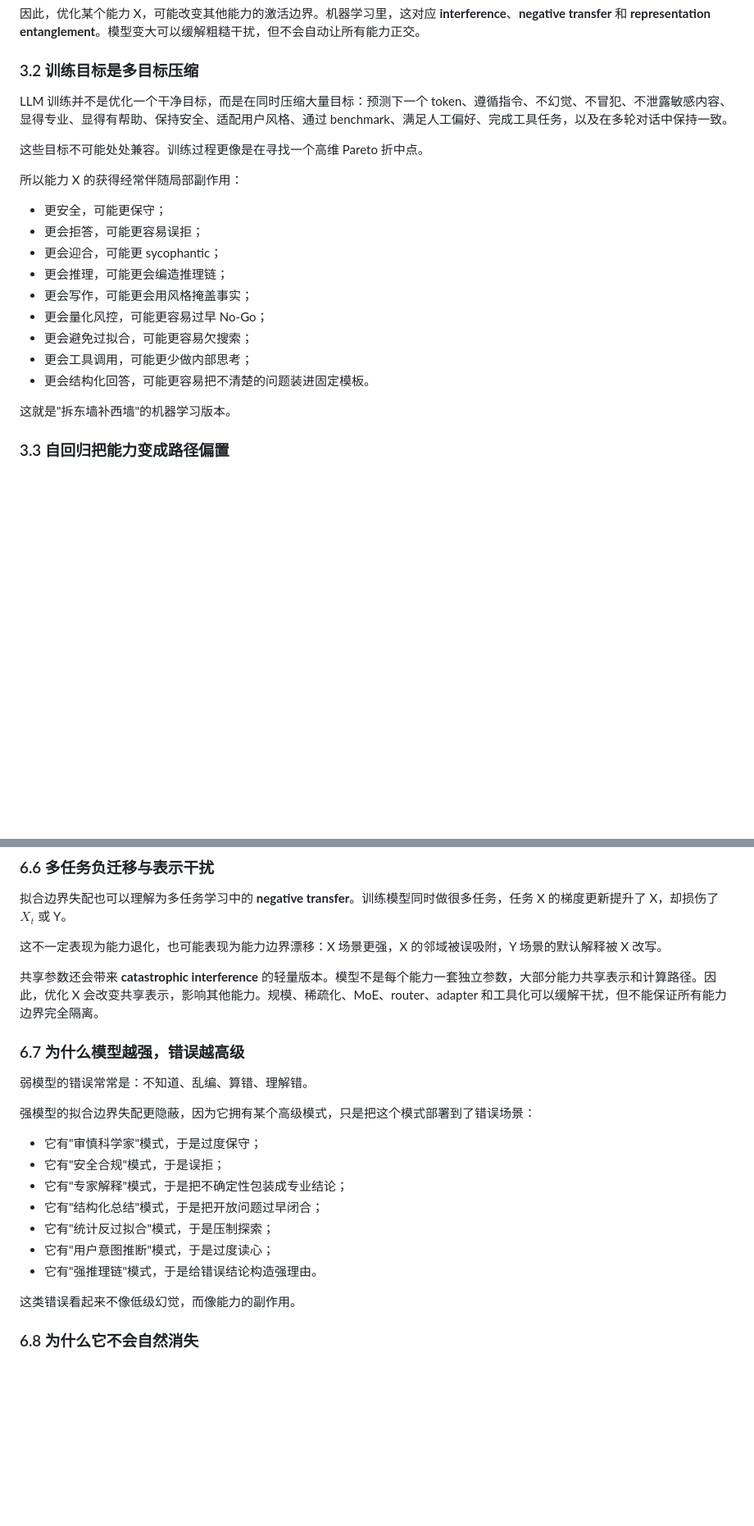
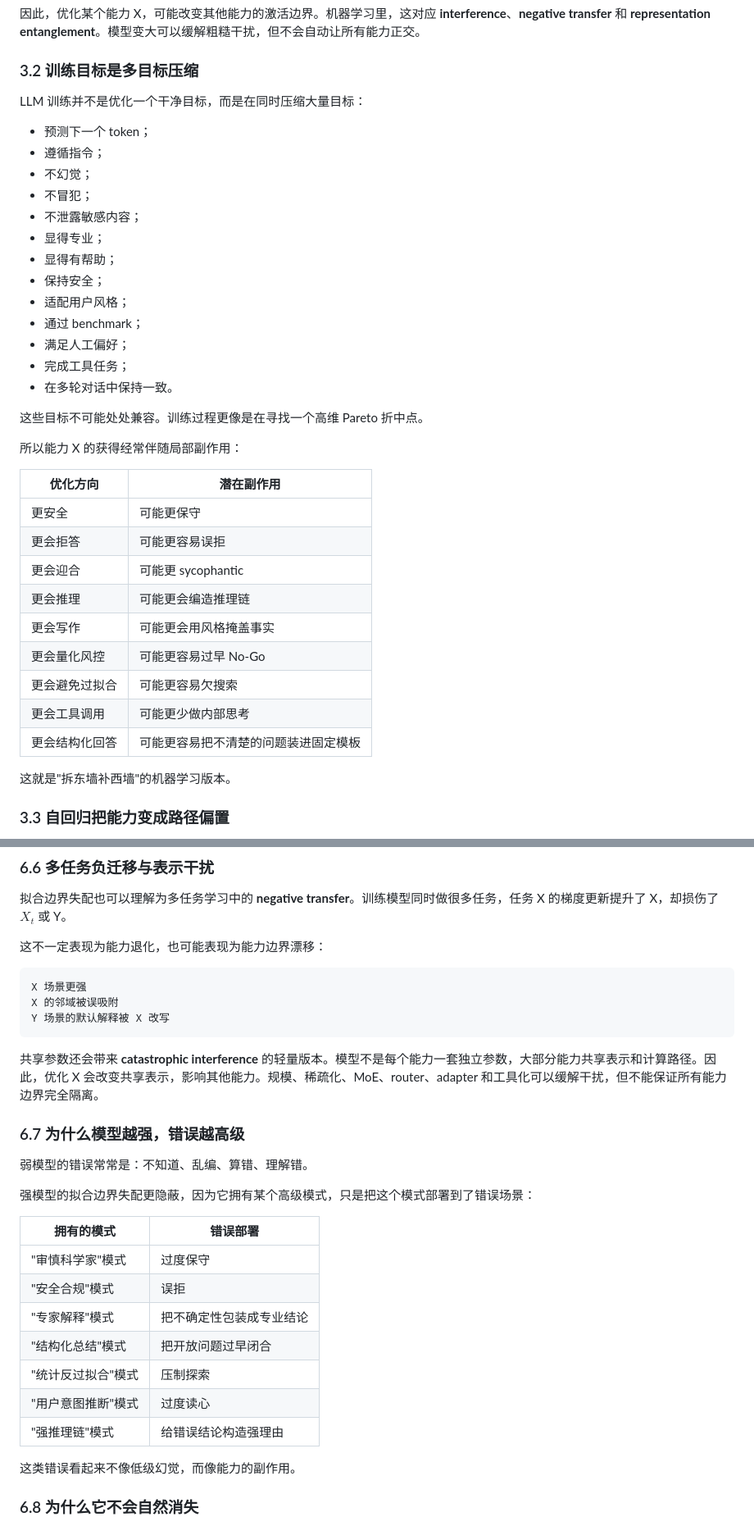
Before and after one commit to wxy2ab/against-llm-mediocrity, a Markdown page: docs/fitting-boundary-mismatch.zh-CN.md, 2 parts joined by grey strips. Shown at 82% size. Rendered like a GitHub page; blank space fills up the shorter version.

````diff
--- a/docs/fitting-boundary-mismatch.zh-CN.md
+++ b/docs/fitting-boundary-mismatch.zh-CN.md
@@ -153,21 +172,37 @@ LLM 的能力高度分布式。同一组参数和中间表示同时参与：
 
 ### 3.2 训练目标是多目标压缩
 
-LLM 训练并不是优化一个干净目标，而是在同时压缩大量目标：预测下一个 token、遵循指令、不幻觉、不冒犯、不泄露敏感内容、显得专业、显得有帮助、保持安全、适配用户风格、通过 benchmark、满足人工偏好、完成工具任务，以及在多轮对话中保持一致。
+LLM 训练并不是优化一个干净目标，而是在同时压缩大量目标：
+
+- 预测下一个 token；
+- 遵循指令；
+- 不幻觉；
+- 不冒犯；
+- 不泄露敏感内容；
+- 显得专业；
+- 显得有帮助；
+- 保持安全；
+- 适配用户风格；
+- 通过 benchmark；
+- 满足人工偏好；
+- 完成工具任务；
+- 在多轮对话中保持一致。
 
 这些目标不可能处处兼容。训练过程更像是在寻找一个高维 Pareto 折中点。
 
 所以能力 X 的获得经常伴随局部副作用：
 
-- 更安全，可能更保守；
-- 更会拒答，可能更容易误拒；
-- 更会迎合，可能更 sycophantic；
-- 更会推理，可能更会编造推理链；
-- 更会写作，可能更会用风格掩盖事实；
-- 更会量化风控，可能更容易过早 No-Go；
-- 更会避免过拟合，可能更容易欠搜索；
-- 更会工具调用，可能更少做内部思考；
-- 更会结构化回答，可能更容易把不清楚的问题装进固定模板。
+| 优化方向 | 潜在副作用 |
+|---|---|
+| 更安全 | 可能更保守 |
+| 更会拒答 | 可能更容易误拒 |
+| 更会迎合 | 可能更 sycophantic |
+| 更会推理 | 可能更会编造推理链 |
+| 更会写作 | 可能更会用风格掩盖事实 |
+| 更会量化风控 | 可能更容易过早 No-Go |
+| 更会避免过拟合 | 可能更容易欠搜索 |
+| 更会工具调用 | 可能更少做内部思考 |
+| 更会结构化回答 | 可能更容易把不清楚的问题装进固定模板 |
 
 这就是"拆东墙补西墙"的机器学习版本。
 
@@ -430,7 +473,13 @@ T_X \setminus M_X
 
 拟合边界失配也可以理解为多任务学习中的 **negative transfer**。训练模型同时做很多任务，任务 X 的梯度更新提升了 X，却损伤了 $X_t$ 或 Y。
 
-这不一定表现为能力退化，也可能表现为能力边界漂移：X 场景更强，X 的邻域被误吸附，Y 场景的默认解释被 X 改写。
+这不一定表现为能力退化，也可能表现为能力边界漂移：
+
+```text
+X 场景更强
+X 的邻域被误吸附
+Y 场景的默认解释被 X 改写
+```
 
 共享参数还会带来 **catastrophic interference** 的轻量版本。模型不是每个能力一套独立参数，大部分能力共享表示和计算路径。因此，优化 X 会改变共享表示，影响其他能力。规模、稀疏化、MoE、router、adapter 和工具化可以缓解干扰，但不能保证所有能力边界完全隔离。
 
@@ -440,13 +489,15 @@ T_X \setminus M_X
 
 强模型的拟合边界失配更隐蔽，因为它拥有某个高级模式，只是把这个模式部署到了错误场景：
 
-- 它有"审慎科学家"模式，于是过度保守；
-- 它有"安全合规"模式，于是误拒；
-- 它有"专家解释"模式，于是把不确定性包装成专业结论；
-- 它有"结构化总结"模式，于是把开放问题过早闭合；
-- 它有"统计反过拟合"模式，于是压制探索；
-- 它有"用户意图推断"模式，于是过度读心；
-- 它有"强推理链"模式，于是给错误结论构造强理由。
+| 拥有的模式 | 错误部署 |
+|---|---|
+| "审慎科学家"模式 | 过度保守 |
+| "安全合规"模式 | 误拒 |
+| "专家解释"模式 | 把不确定性包装成专业结论 |
+| "结构化总结"模式 | 把开放问题过早闭合 |
+| "统计反过拟合"模式 | 压制探索 |
+| "用户意图推断"模式 | 过度读心 |
+| "强推理链"模式 | 给错误结论构造强理由 |
 
 这类错误看起来不像低级幻觉，而像能力的副作用。
 
````
Also changed, not shown: other parts of docs/fitting-boundary-mismatch.zh-CN.md (+111 -64 lines).
